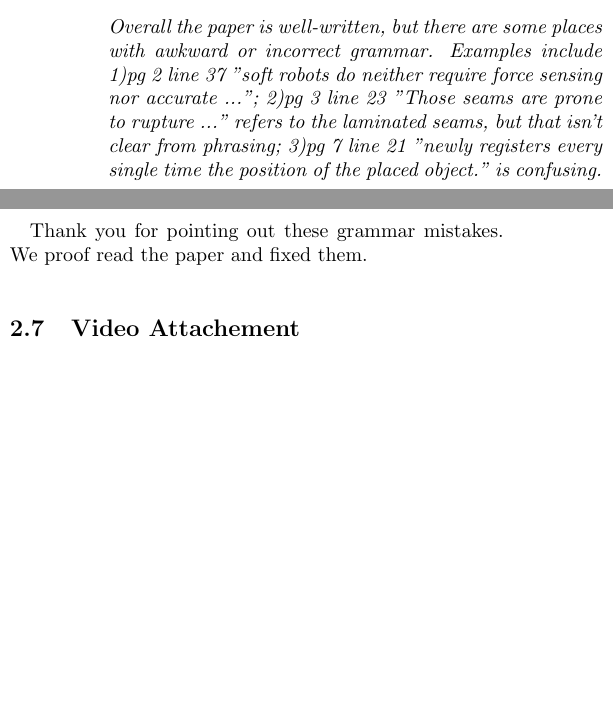
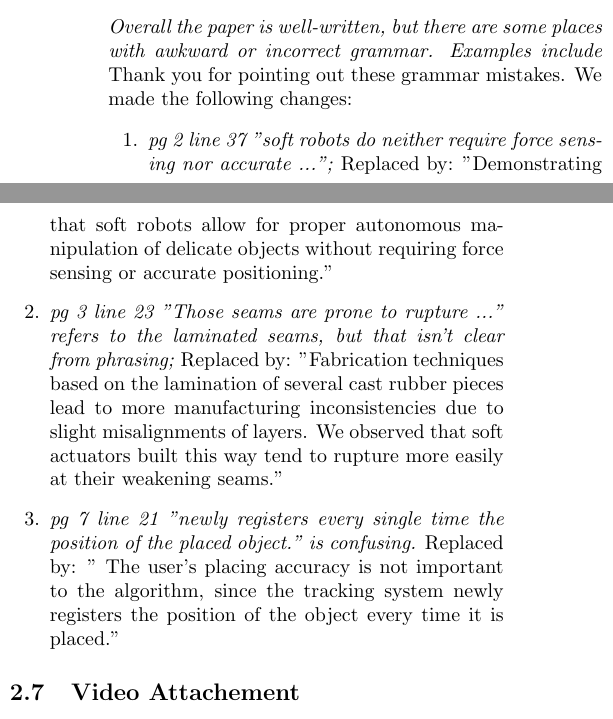
Before and after one commit to tarquasso/2dsoftarmgraping_soro, a LaTeX document (SoRo reviewer comments/Reviewer Comments Reply 15-10-10.tex): two parts of the columns of page 4 of 6, joined at a grey line, cut so that both start at the same text, the shorter picture padded with empty space. Compiled offline with pdfLaTeX.

Commit message:
fixed grammar mistakes

```diff
--- a/SoRo reviewer comments/Reviewer Comments Reply 15-10-10.tex
+++ b/SoRo reviewer comments/Reviewer Comments Reply 15-10-10.tex
@@ -172,16 +172,27 @@ The rollers minimize friction to the surface and therefor minimize frictional fo
 Minimized manipulator deformation is a feasible approach, because it is proportional to energy consumed by cylindrical piston drives and it minimizes strain to the actuators and minimizes risk of exerting further than actuation limit of a segment. We added this explanation to the paper.
 
 \end{enumerate}
-
+%
 \subsection{Grammar Comments}
 \textit{Overall the paper is well-written, but there are some places with awkward or incorrect grammar.
-Examples include
-1)pg 2 line 37 "soft robots do neither require force sensing nor accurate ...";
-2)pg 3 line 23 "Those seams are prone to rupture ..." refers to the laminated seams, but that isn't clear from phrasing;
-3)pg 7 line 21 "newly registers every single time the position of the placed object." is confusing.}
-
-Thank you for pointing out these grammar mistakes. We proof read the paper and fixed them.
-
+Examples include}
+Thank you for pointing out these grammar mistakes. We made the following changes:
+\begin{enumerate}
+\item \textit{pg 2 line 37 "soft robots do neither require force sensing nor accurate ...";}
+%
+Replaced by: "Demonstrating that soft robots allow for proper autonomous manipulation of delicate objects without requiring force sensing or accurate positioning."
+%
+\item \textit{pg 3 line 23 "Those seams are prone to rupture ..." refers to the laminated seams, but that isn't clear from phrasing;}
+%
+Replaced by: "Fabrication techniques based on the lamination of several cast rubber pieces lead to more manufacturing inconsistencies due to slight misalignments of layers.
+We observed that soft actuators built this way tend to rupture more easily at their weakening seams."
+%
+\item \textit{pg 7 line 21 "newly registers every single time the position of the placed object." is confusing.}
+%
+Replaced by: " The user's placing accuracy is not important to the algorithm, since the tracking system newly registers the position of the object every time it is placed."
+%
+\end{enumerate}
+%
 \subsection{Video Attachement}
 \textit{The paper should definitely include a video of operation of the arm. The overlaid figures are very well done, but video would be a valuable contribution to understanding the performance of the system, especially since we have no other time dependent graphs of end effector or joint position.}
 %
```
Also changed, not shown: experimental_results.tex (+1 -1 lines), introduction.tex (+1 -1 lines), robotic_gripper.tex (+2 -1 lines), SoRo reviewer comments/Reviewer Comments Reply 15-10-10.tex (4 more changed lines).
